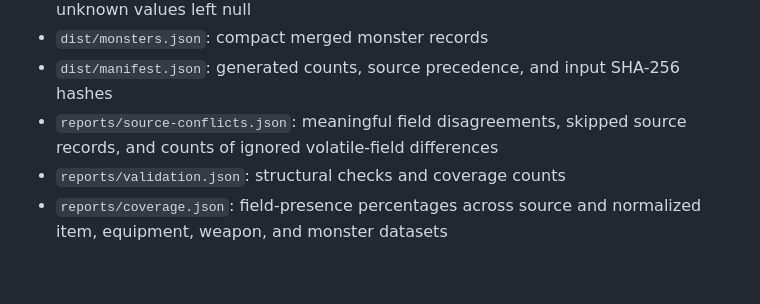
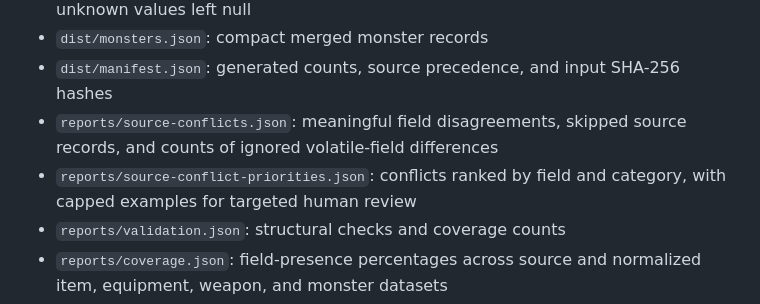
Before and after one commit to lewisxatk/osrshub-game-data, a Markdown page: README.md, the part around the change. Rendered like a GitHub page; blank space fills up the shorter version.

Commit message:
Document source conflict prioritization report

```diff
--- a/README.md
+++ b/README.md
@@ -48,6 +48,7 @@ On Windows, run these commands in Command Prompt or PowerShell.
 - `dist/monsters.json`: compact merged monster records
 - `dist/manifest.json`: generated counts, source precedence, and input SHA-256 hashes
 - `reports/source-conflicts.json`: meaningful field disagreements, skipped source records, and counts of ignored volatile-field differences
+- `reports/source-conflict-priorities.json`: conflicts ranked by field and category, with capped examples for targeted human review
 - `reports/validation.json`: structural checks and coverage counts
 - `reports/coverage.json`: field-presence percentages across source and normalized item, equipment, weapon, and monster datasets
 - `reports/normalized-data-audit.json`: duplicate/invalid ID checks, missing metadata counts, weapon-speed and stance gaps, and per-field monster combat coverage
```
